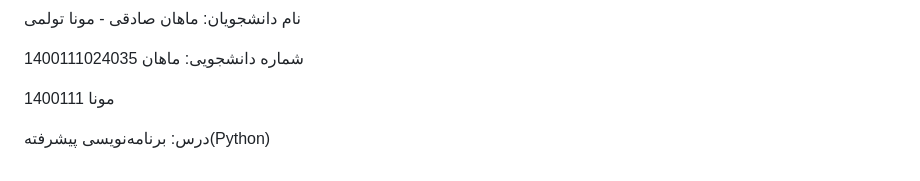
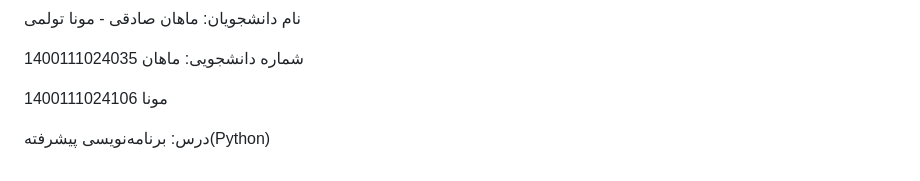
Before and after one commit to Mahan-Sadeghi/GPU_as_a_Service, a Markdown page: README.md, the part around the change. Drawn GitHub-style.

```diff
--- a/README.md
+++ b/README.md
@@ -84,6 +84,6 @@ gpu_project/
 
 شماره دانشجویی: ماهان 1400111024035
 
-مونا 1400111
+مونا 1400111024106
 
 درس: برنامه‌نویسی پیشرفته(Python)
```
